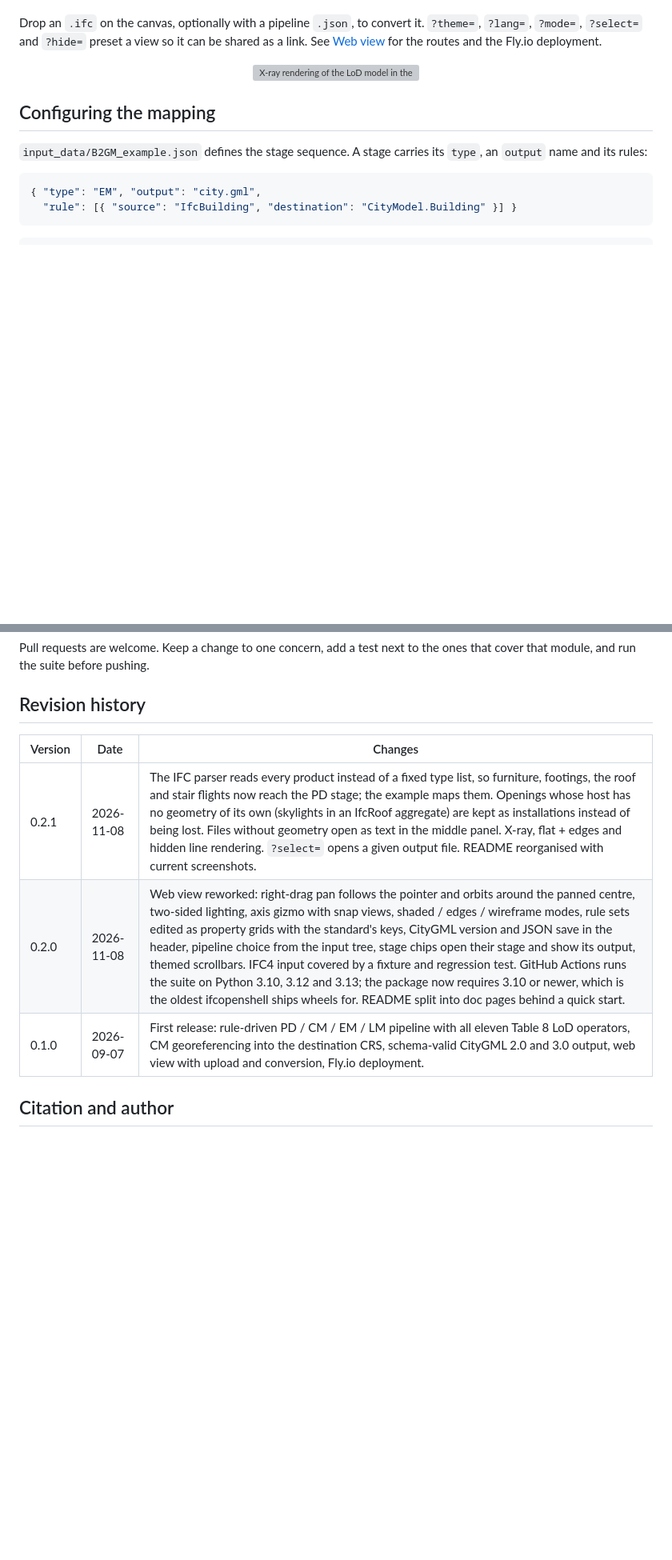
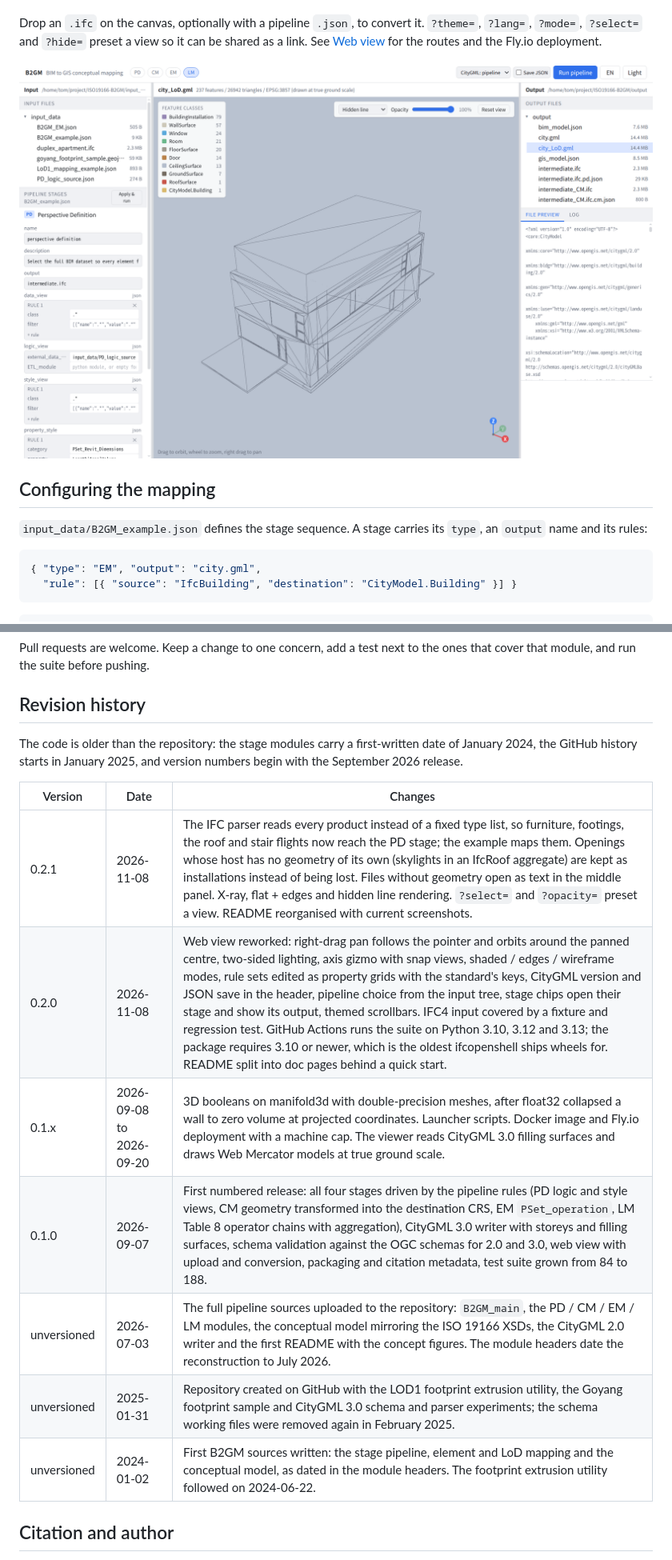
Before and after one commit to mac999/ISO19166-B2GM, a Markdown page: README.md, 2 parts joined by grey strips. Shown: that part at 80% size. Drawn GitHub-style; pictures changed too: doc/webview_hidden.png (added); blank space fills up the shorter version; grey boxes are pictures that could not be loaded.

Commit message:
trace the revision history back to the 2024 sources and refresh the readme captures

```diff
--- a/README.md
+++ b/README.md
@@ -133,7 +129,7 @@ shared as a link. See [Web view](doc/web-view.md) for the routes and the
 Fly.io deployment.
 
 <p align="center">
-  <img src="./doc/webview_xray.png" width="900" alt="X-ray rendering of the LoD model in the light theme"></img>
+  <img src="./doc/webview_hidden.png" width="900" alt="The same model in hidden line mode and the light theme: faces block what is behind them and only the visible edges remain"></img>
 </p>
 
 ## Configuring the mapping
@@ -229,11 +225,19 @@ ones that cover that module, and run the suite before pushing.
 
 ## Revision history
 
+The code is older than the repository: the stage modules carry a first-written
+date of January 2024, the GitHub history starts in January 2025, and version
+numbers begin with the September 2026 release.
+
 | Version | Date | Changes |
 |---------|------|---------|
-| 0.2.1 | 2026-11-08 | The IFC parser reads every product instead of a fixed type list, so furniture, footings, the roof and stair flights now reach the PD stage; the example maps them. Openings whose host has no geometry of its own (skylights in an IfcRoof aggregate) are kept as installations instead of being lost. Files without geometry open as text in the middle panel. X-ray, flat + edges and hidden line rendering. `?select=` opens a given output file. README reorganised with current screenshots. |
-| 0.2.0 | 2026-11-08 | Web view reworked: right-drag pan follows the pointer and orbits around the panned centre, two-sided lighting, axis gizmo with snap views, shaded / edges / wireframe modes, rule sets edited as property grids with the standard's keys, CityGML version and JSON save in the header, pipeline choice from the input tree, stage chips open their stage and show its output, themed scrollbars. IFC4 input covered by a fixture and regression test. GitHub Actions runs the suite on Python 3.10, 3.12 and 3.13; the package now requires 3.10 or newer, which is the oldest ifcopenshell ships wheels for. README split into doc pages behind a quick start. |
-| 0.1.0 | 2026-09-07 | First release: rule-driven PD / CM / EM / LM pipeline with all eleven Table 8 LoD operators, CM georeferencing into the destination CRS, schema-valid CityGML 2.0 and 3.0 output, web view with upload and conversion, Fly.io deployment. |
+| 0.2.1 | 2026-11-08 | The IFC parser reads every product instead of a fixed type list, so furniture, footings, the roof and stair flights now reach the PD stage; the example maps them. Openings whose host has no geometry of its own (skylights in an IfcRoof aggregate) are kept as installations instead of being lost. Files without geometry open as text in the middle panel. X-ray, flat + edges and hidden line rendering. `?select=` and `?opacity=` preset a view. README reorganised with current screenshots. |
+| 0.2.0 | 2026-11-08 | Web view reworked: right-drag pan follows the pointer and orbits around the panned centre, two-sided lighting, axis gizmo with snap views, shaded / edges / wireframe modes, rule sets edited as property grids with the standard's keys, CityGML version and JSON save in the header, pipeline choice from the input tree, stage chips open their stage and show its output, themed scrollbars. IFC4 input covered by a fixture and regression test. GitHub Actions runs the suite on Python 3.10, 3.12 and 3.13; the package requires 3.10 or newer, which is the oldest ifcopenshell ships wheels for. README split into doc pages behind a quick start. |
+| 0.1.x | 2026-09-08 to 2026-09-20 | 3D booleans on manifold3d with double-precision meshes, after float32 collapsed a wall to zero volume at projected coordinates. Launcher scripts. Docker image and Fly.io deployment with a machine cap. The viewer reads CityGML 3.0 filling surfaces and draws Web Mercator models at true ground scale. |
+| 0.1.0 | 2026-09-07 | First numbered release: all four stages driven by the pipeline rules (PD logic and style views, CM geometry transformed into the destination CRS, EM `PSet_operation`, LM Table 8 operator chains with aggregation), CityGML 3.0 writer with storeys and filling surfaces, schema validation against the OGC schemas for 2.0 and 3.0, web view with upload and conversion, packaging and citation metadata, test suite grown from 84 to 188. |
+| unversioned | 2026-07-03 | The full pipeline sources uploaded to the repository: `B2GM_main`, the PD / CM / EM / LM modules, the conceptual model mirroring the ISO 19166 XSDs, the CityGML 2.0 writer and the first README with the concept figures. The module headers date the reconstruction to July 2026. |
+| unversioned | 2025-01-31 | Repository created on GitHub with the LOD1 footprint extrusion utility, the Goyang footprint sample and CityGML 3.0 schema and parser experiments; the schema working files were removed again in February 2025. |
+| unversioned | 2024-01-02 | First B2GM sources written: the stage pipeline, element and LoD mapping and the conceptual model, as dated in the module headers. The footprint extrusion utility followed on 2024-06-22. |
 
 ## Citation and author
 
```
Also changed, not shown: other parts of README.md (+1 -5 lines), doc/webview.png.
